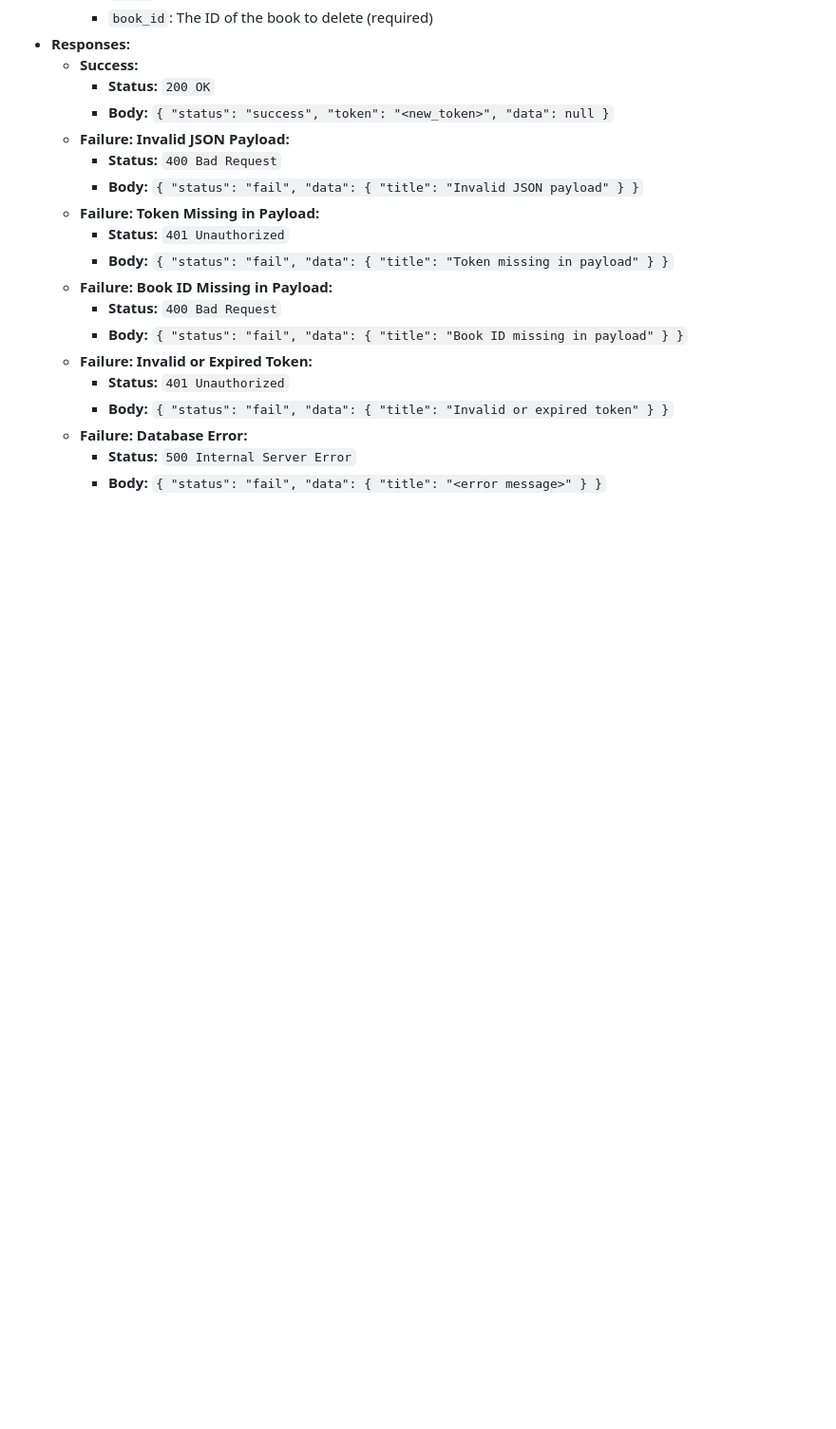
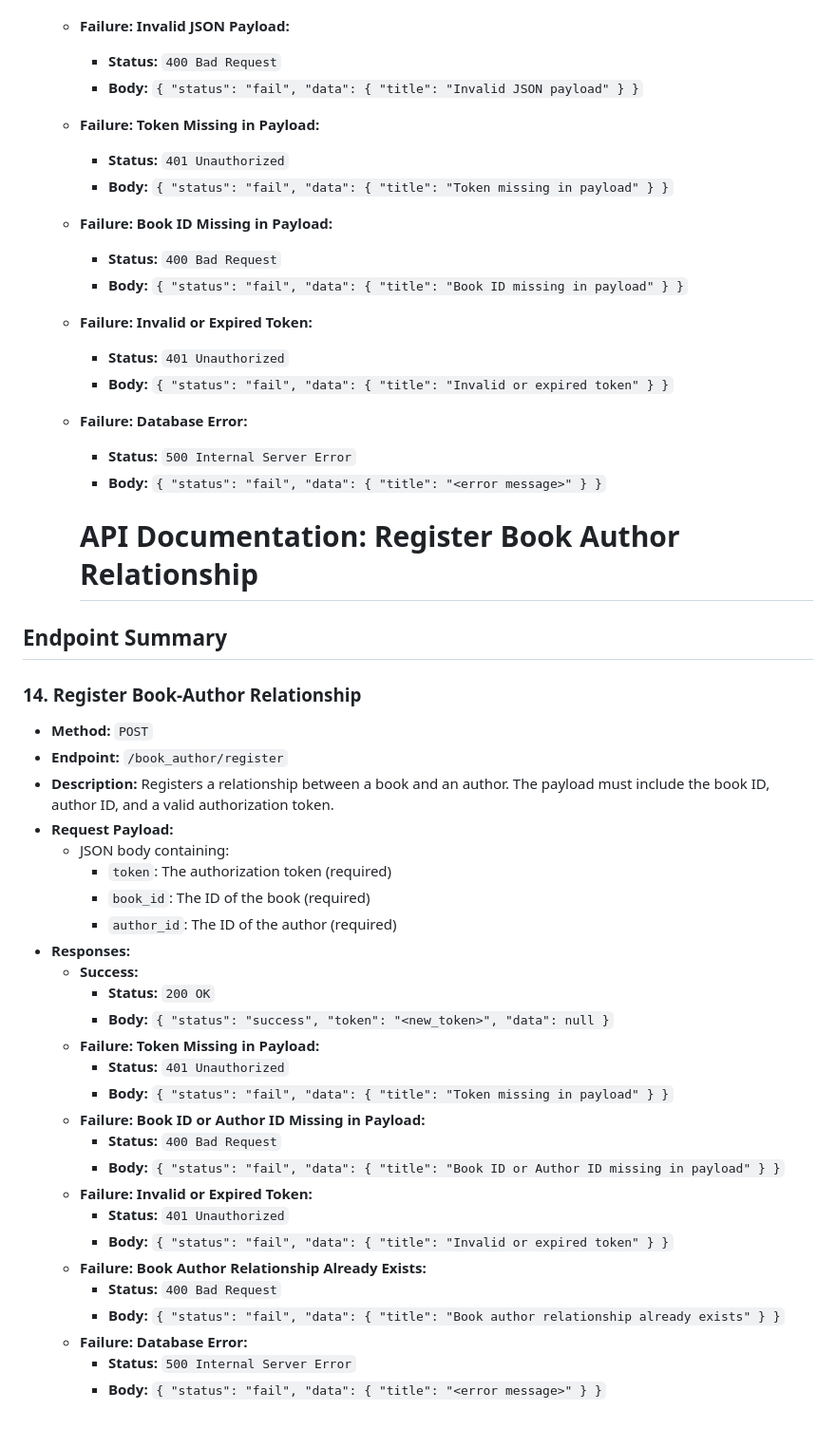
Before and after one commit to jerome202120/librry_4B, a Markdown page: README.md, the part around the change. Shown: that part at 95% size. Rendered like a GitHub page; blank space fills up the shorter version.

```diff
--- a/README.md
+++ b/README.md
@@ -411,3 +411,37 @@
   - **Failure: Database Error:**
     - **Status:** `500 Internal Server Error`
     - **Body:** `{ "status": "fail", "data": { "title": "<error message>" } }`
+
+
+    # API Documentation: Register Book Author Relationship
+
+## Endpoint Summary
+
+### 14. Register Book-Author Relationship
+- **Method:** `POST`
+- **Endpoint:** `/book_author/register`
+- **Description:** Registers a relationship between a book and an author. The payload must include the book ID, author ID, and a valid authorization token.
+- **Request Payload:**
+  - JSON body containing:
+    - `token`: The authorization token (required)
+    - `book_id`: The ID of the book (required)
+    - `author_id`: The ID of the author (required)
+- **Responses:**
+  - **Success:**
+    - **Status:** `200 OK`
+    - **Body:** `{ "status": "success", "token": "<new_token>", "data": null }`
+  - **Failure: Token Missing in Payload:**
+    - **Status:** `401 Unauthorized`
+    - **Body:** `{ "status": "fail", "data": { "title": "Token missing in payload" } }`
+  - **Failure: Book ID or Author ID Missing in Payload:**
+    - **Status:** `400 Bad Request`
+    - **Body:** `{ "status": "fail", "data": { "title": "Book ID or Author ID missing in payload" } }`
+  - **Failure: Invalid or Expired Token:**
+    - **Status:** `401 Unauthorized`
+    - **Body:** `{ "status": "fail", "data": { "title": "Invalid or expired token" } }`
+  - **Failure: Book Author Relationship Already Exists:**
+    - **Status:** `400 Bad Request`
+    - **Body:** `{ "status": "fail", "data": { "title": "Book author relationship already exists" } }`
+  - **Failure: Database Error:**
+    - **Status:** `500 Internal Server Error`
+    - **Body:** `{ "status": "fail", "data": { "title": "<error message>" } }`
```
